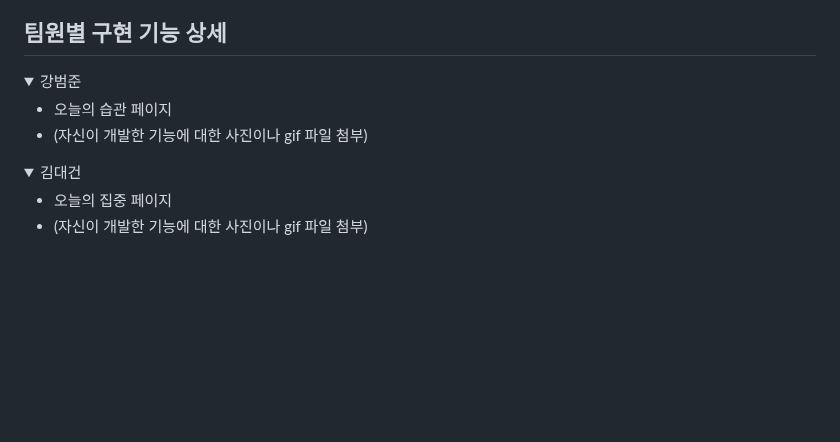
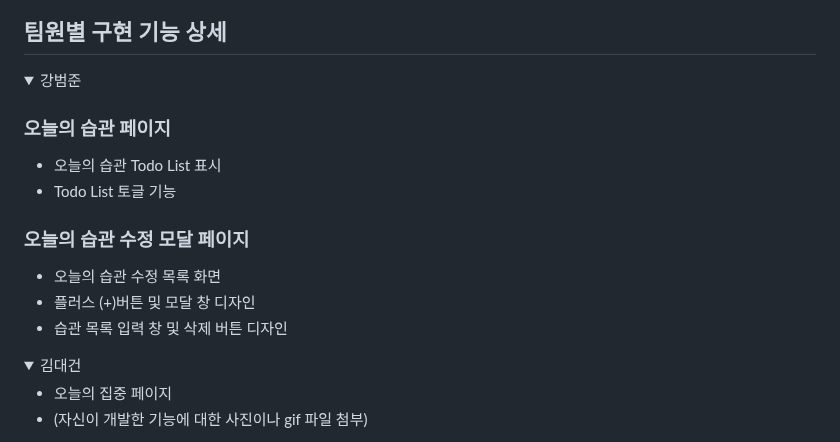
Before and after one commit to juyeongeun/1----2-, a Markdown page: README.md, the part around the change. GitHub-like rendering; folded sections open; blank space fills up the shorter version.

Commit message:
revised README.md based on main branch

```diff
--- a/README.md
+++ b/README.md
@@ -59,9 +59,17 @@
 
 <details>
   <summary>강범준</summary>
+  <h3>오늘의 습관 페이지</h3>
   <ul>
-    <li>오늘의 습관 페이지</li>
-    <li>(자신이 개발한 기능에 대한 사진이나 gif 파일 첨부)</li>
+    <li>오늘의 습관 Todo List 표시</li>
+    <li>Todo List 토글 기능</li>
+  </ul>
+
+  <h3>오늘의 습관 수정 모달 페이지</h3>
+  <ul>
+    <li>오늘의 습관 수정 목록 화면</li>
+    <li>플러스 (+)버튼 및 모달 창 디자인</li>
+    <li>습관 목록 입력 창 및 삭제 버튼 디자인</li>
   </ul>
 </details>
 
```
